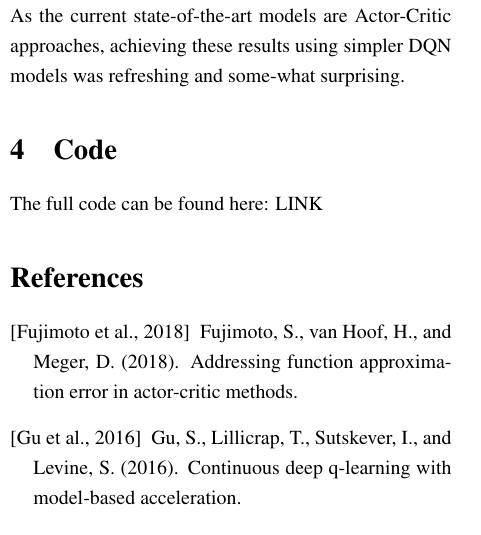
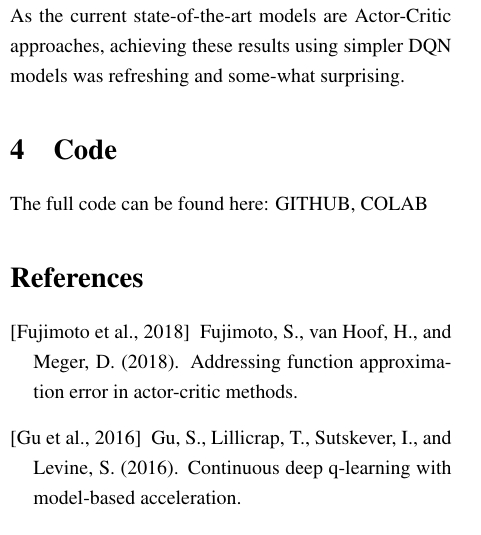
Before and after one commit to JudahGazit/reinforcement-learning-project, a LaTeX paper (report/main.tex): part of one column of page 5 of 6, cut so that both start at the same text. Compiled offline with pdfLaTeX.

Commit message:
added link to github

```diff
--- a/report/main.tex
+++ b/report/main.tex
@@ -167,7 +167,11 @@ The BipdealWalker environment, due to the limited sensors of the robot, is a cha
 The vanilla variant of the BipdealWalker was easy enough to solve in a small number of episodes, even with simpler architectures. Although the original action space is continuous, discretizing in into $\{-1, 0, 1\}^4$ was enough for reaching excellent results. This led me to believe that even the hardcore version could be resolved without changing the architecture into continuous models. After stacking multiple improvements together, that allowed for better exploration and prevent the model from over-estimating states, I was able to nearly-resolve even the hardcore version using the simpler discrete action space -- and I believe a full resolution of the environment would emerge if more episodes were allowed. As the current state-of-the-art models are Actor-Critic approaches, achieving these results using simpler DQN models was refreshing and some-what surprising.
 
 \section{Code}
-The full code can be found here: \href{https://colab.research.google.com/drive/1_gxpvbnFv3lCQh4Ce_f1osPcGhwog27W?usp=sharing}{LINK}
+The full code can be found here:
+\href{https://github.com/JudahGazit/reinforcement-learning-project}{GITHUB},
+\href{https://colab.research.google.com/drive/1_gxpvbnFv3lCQh4Ce_f1osPcGhwog27W?usp=sharing}{COLAB}
+
+
 
 \bibliographystyle{apalike}
 \bibliography{ref}
```
Also changed, not shown: report/report.pdf, 1 other file.
